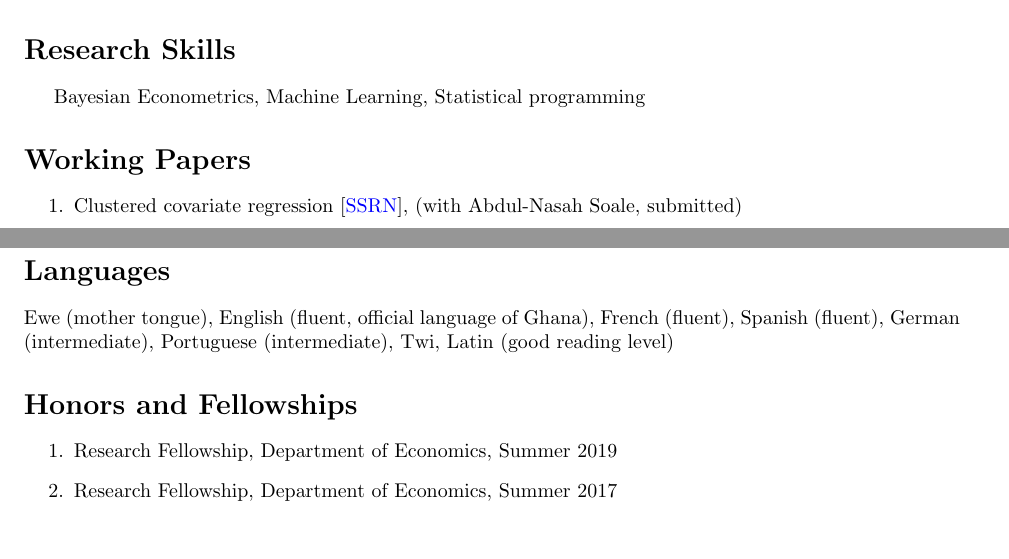
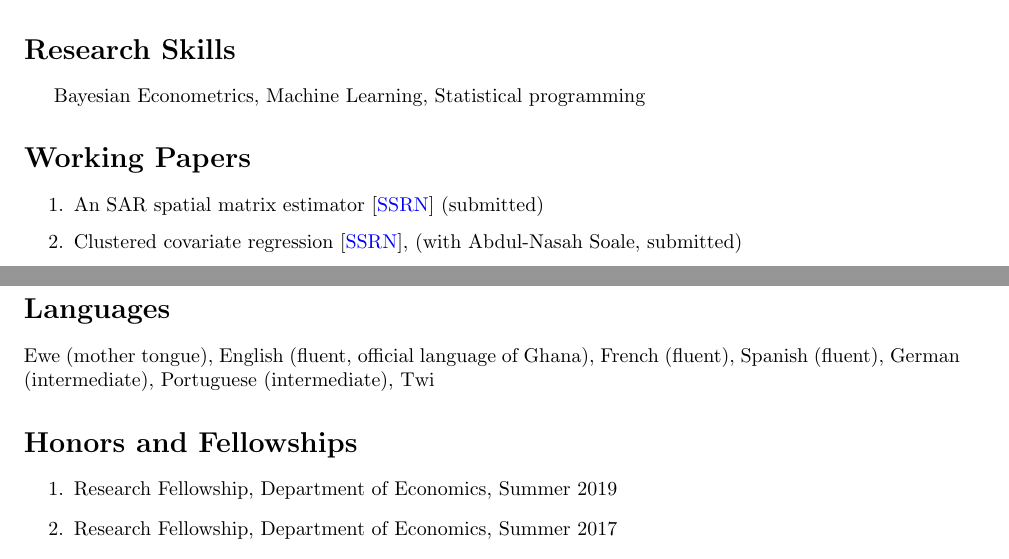
Before and after one commit to estsyawo/estsyawo.github.io, a LaTeX CV (Tsyawo_CV.tex): two parts of pages 1 and 2 of 2, joined at a grey line, cut so that both start at the same text. Compiled offline with pdfLaTeX.

Commit message:
CV update

```diff
--- a/Tsyawo_CV.tex
+++ b/Tsyawo_CV.tex
@@ -133,6 +133,7 @@
 
 \section*{Working Papers}
 \begin{enumerate}
+	\item An SAR spatial matrix estimator [\href{https://papers.ssrn.com/sol3/papers.cfm?abstract_id=3424809}{SSRN}] (submitted)
 	\item Clustered covariate regression [\href{https://papers.ssrn.com/sol3/papers.cfm?abstract_id=3394012}{SSRN}], (with Abdul-Nasah Soale, submitted)
 	\item Bayesian Distribution Regression [\href{https://papers.ssrn.com/sol3/papers.cfm?abstract_id=3048658}{SSRN}], (with Weige Huang, submitted)
 	\item R\&D spillover effects on firm innovation - a spatial approach (Preliminary version available on request)
@@ -173,7 +174,7 @@
 \end{itemize}
 
 \section*{Languages}
-Ewe (mother tongue), English (fluent, official language of Ghana), French (fluent), Spanish (fluent), German (intermediate),  Portuguese (intermediate), Twi, Latin (good reading level)
+Ewe (mother tongue), English (fluent, official language of Ghana), French (fluent), Spanish (fluent), German (intermediate),  Portuguese (intermediate), Twi%, Latin (good reading level)
 
 \section*{Honors and Fellowships}
 \begin{enumerate}
```
Also changed, not shown: Tsyawo_CV.pdf, 2 other files.
